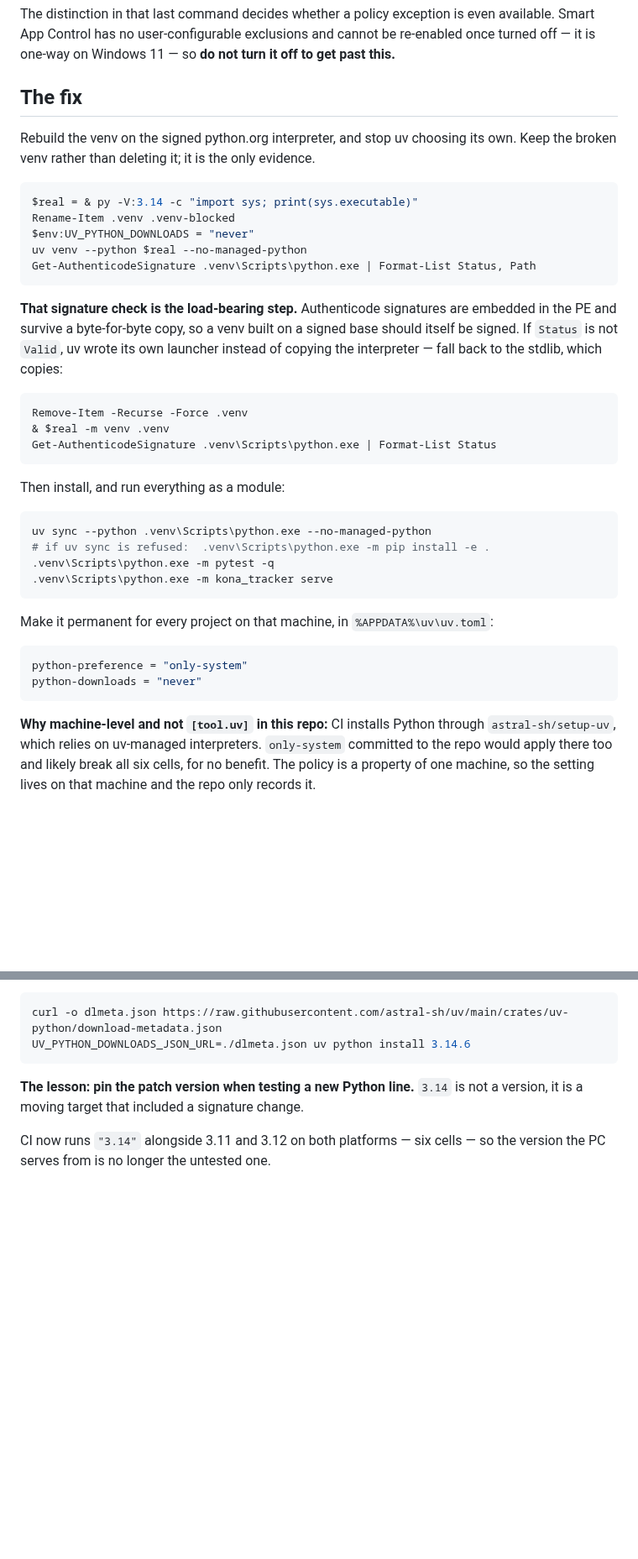
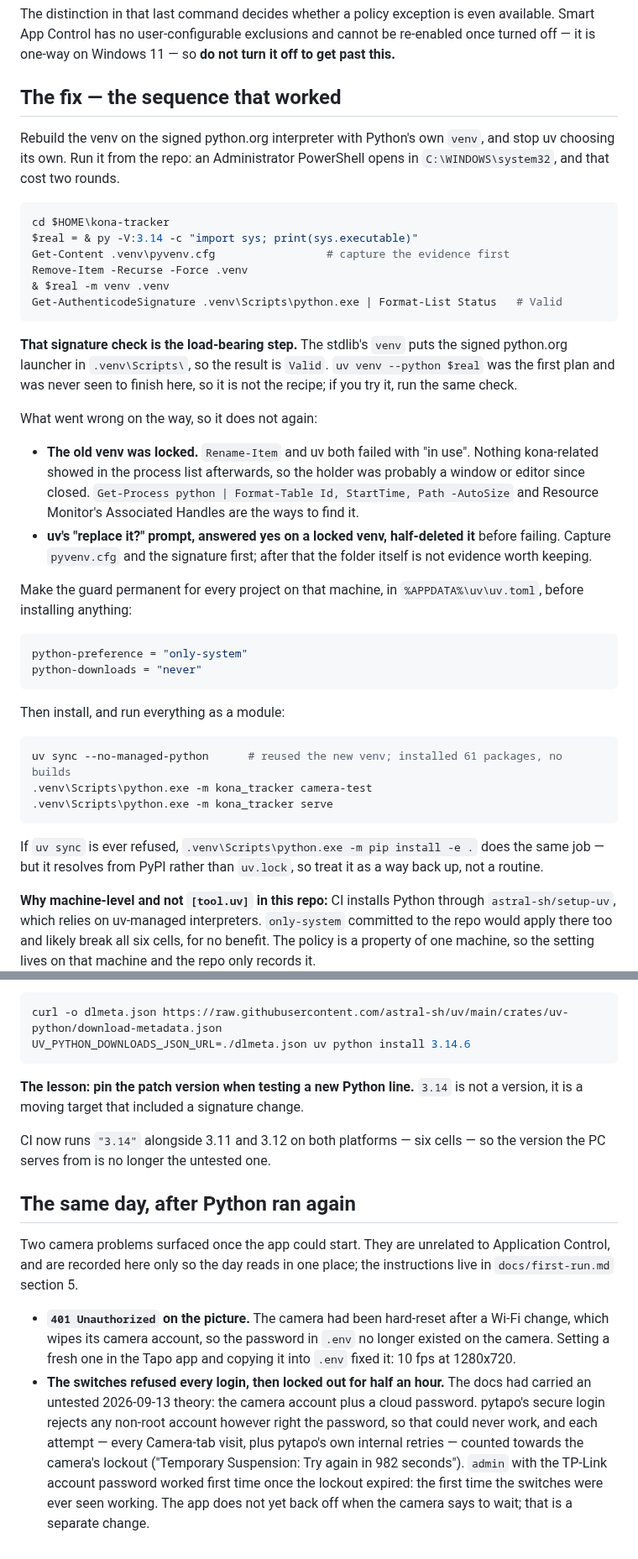
Before and after one commit to chris-suryo/kona-tracker, a Markdown page: docs/history/2026-09-30-application-control-blocks-python.md, 2 parts joined by grey strips. Shown at 84% size. Rendered like a GitHub page; blank space fills up the shorter version.

````diff
--- a/docs/history/2026-09-30-application-control-blocks-python.md
+++ b/docs/history/2026-09-30-application-control-blocks-python.md
@@ -71,46 +91,56 @@ available. Smart App Control has no user-configurable exclusions and cannot be
 re-enabled once turned off — it is one-way on Windows 11 — so **do not turn it
 off to get past this.**
 
-## The fix
+## The fix — the sequence that worked
 
-Rebuild the venv on the signed python.org interpreter, and stop uv choosing its
-own. Keep the broken venv rather than deleting it; it is the only evidence.
+Rebuild the venv on the signed python.org interpreter with Python's own `venv`,
+and stop uv choosing its own. Run it from the repo: an Administrator
+PowerShell opens in `C:\WINDOWS\system32`, and that cost two rounds.
 
 ```powershell
+cd $HOME\kona-tracker
 $real = & py -V:3.14 -c "import sys; print(sys.executable)"
-Rename-Item .venv .venv-blocked
-$env:UV_PYTHON_DOWNLOADS = "never"
-uv venv --python $real --no-managed-python
-Get-AuthenticodeSignature .venv\Scripts\python.exe | Format-List Status, Path
+Get-Content .venv\pyvenv.cfg                 # capture the evidence first
+Remove-Item -Recurse -Force .venv
+& $real -m venv .venv
+Get-AuthenticodeSignature .venv\Scripts\python.exe | Format-List Status   # Valid
 ```
 
-**That signature check is the load-bearing step.** Authenticode signatures are
-embedded in the PE and survive a byte-for-byte copy, so a venv built on a signed
-base should itself be signed. If `Status` is not `Valid`, uv wrote its own
-launcher instead of copying the interpreter — fall back to the stdlib, which
-copies:
+**That signature check is the load-bearing step.** The stdlib's `venv` puts the
+signed python.org launcher in `.venv\Scripts\`, so the result is `Valid`.
+`uv venv --python $real` was the first plan and was never seen to finish here,
+so it is not the recipe; if you try it, run the same check.
 
-```powershell
-Remove-Item -Recurse -Force .venv
-& $real -m venv .venv
-Get-AuthenticodeSignature .venv\Scripts\python.exe | Format-List Status
+What went wrong on the way, so it does not again:
+
+- **The old venv was locked.** `Rename-Item` and uv both failed with "in use".
+  Nothing kona-related showed in the process list afterwards, so the holder was
+  probably a window or editor since closed. `Get-Process python | Format-Table
+  Id, StartTime, Path -AutoSize` and Resource Monitor's Associated Handles are
+  the ways to find it.
+- **uv's "replace it?" prompt, answered yes on a locked venv, half-deleted it**
+  before failing. Capture `pyvenv.cfg` and the signature first; after that the
+  folder itself is not evidence worth keeping.
+
+Make the guard permanent for every project on that machine, in
+`%APPDATA%\uv\uv.toml`, before installing anything:
+
+```toml
+python-preference = "only-system"
+python-downloads = "never"
 ```
 
 Then install, and run everything as a module:
 
 ```powershell
-uv sync --python .venv\Scripts\python.exe --no-managed-python
-# if uv sync is refused:  .venv\Scripts\python.exe -m pip install -e .
-.venv\Scripts\python.exe -m pytest -q
+uv sync --no-managed-python      # reused the new venv; installed 61 packages, no builds
+.venv\Scripts\python.exe -m kona_tracker camera-test
 .venv\Scripts\python.exe -m kona_tracker serve
 ```
 
-Make it permanent for every project on that machine, in `%APPDATA%\uv\uv.toml`:
-
-```toml
-python-preference = "only-system"
-python-downloads = "never"
-```
+If `uv sync` is ever refused, `.venv\Scripts\python.exe -m pip install -e .`
+does the same job — but it resolves from PyPI rather than `uv.lock`, so treat
+it as a way back up, not a routine.
 
 **Why machine-level and not `[tool.uv]` in this repo:** CI installs Python
 through `astral-sh/setup-uv`, which relies on uv-managed interpreters.
@@ -187,3 +217,23 @@ not a version, it is a moving target that included a signature change.
 
 CI now runs `"3.14"` alongside 3.11 and 3.12 on both platforms — six cells — so
 the version the PC serves from is no longer the untested one.
+
+## The same day, after Python ran again
+
+Two camera problems surfaced once the app could start. They are unrelated to
+Application Control, and are recorded here only so the day reads in one place;
+the instructions live in `docs/first-run.md` section 5.
+
+- **`401 Unauthorized` on the picture.** The camera had been hard-reset after a
+  Wi-Fi change, which wipes its camera account, so the password in `.env` no
+  longer existed on the camera. Setting a fresh one in the Tapo app and copying
+  it into `.env` fixed it: 10 fps at 1280x720.
+- **The switches refused every login, then locked out for half an hour.** The
+  docs had carried an untested 2026-09-13 theory: the camera account plus a
+  cloud password. pytapo's secure login rejects any non-root account however
+  right the password, so that could never work, and each attempt — every
+  Camera-tab visit, plus pytapo's own internal retries — counted towards the
+  camera's lockout ("Temporary Suspension: Try again in 982 seconds"). `admin`
+  with the TP-Link account password worked first time once the lockout
+  expired: the first time the switches were ever seen working. The app does
+  not yet back off when the camera says to wait; that is a separate change.
````
Also changed, not shown: other parts of docs/history/2026-09-30-application-control-blocks-python.md (+28 -8 lines), docs/first-run.md (+28 -10 lines).
